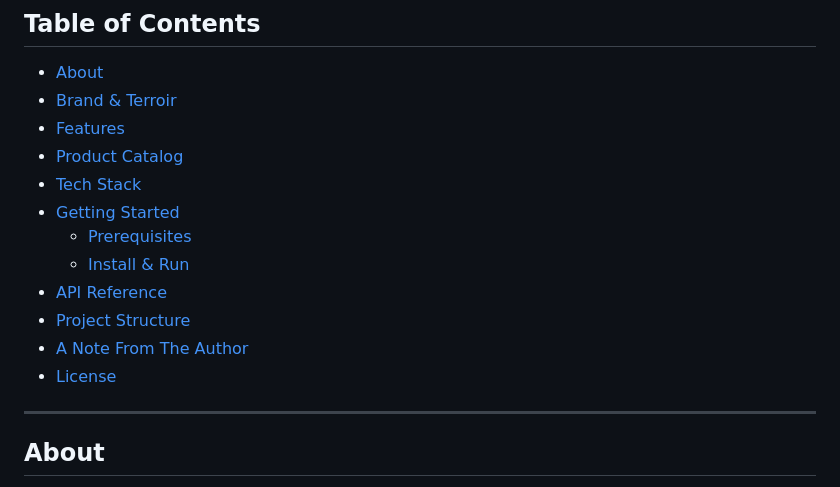
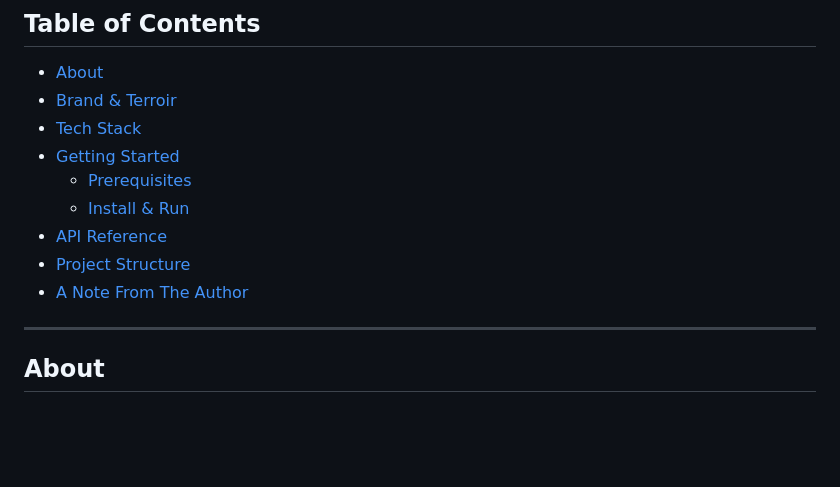
Before and after one commit to pypok-1/FORMS, a Markdown page: README.md, the part around one of its changes. Rendered like a GitHub page; blank space fills up the shorter version.

```diff
--- a/README.md
+++ b/README.md
@@ -15,8 +15,6 @@ A small, deliberate web atelier for raw, single-origin Cretan honey — harveste
 ## Table of Contents
 - [About](#about)
 - [Brand & Terroir](#brand--terroir)
-- [Features](#features)
-- [Product Catalog](#product-catalog)
 - [Tech Stack](#tech-stack)
 - [Getting Started](#getting-started)
   - [Prerequisites](#prerequisites)
@@ -24,7 +22,6 @@ A small, deliberate web atelier for raw, single-origin Cretan honey — harveste
 - [API Reference](#api-reference)
 - [Project Structure](#project-structure)
 - [A Note From The Author](#a-note-from-the-author)
-- [License](#license)
 
 ---
 
```
Also changed, not shown: other parts of README.md (+0 -42 lines).
